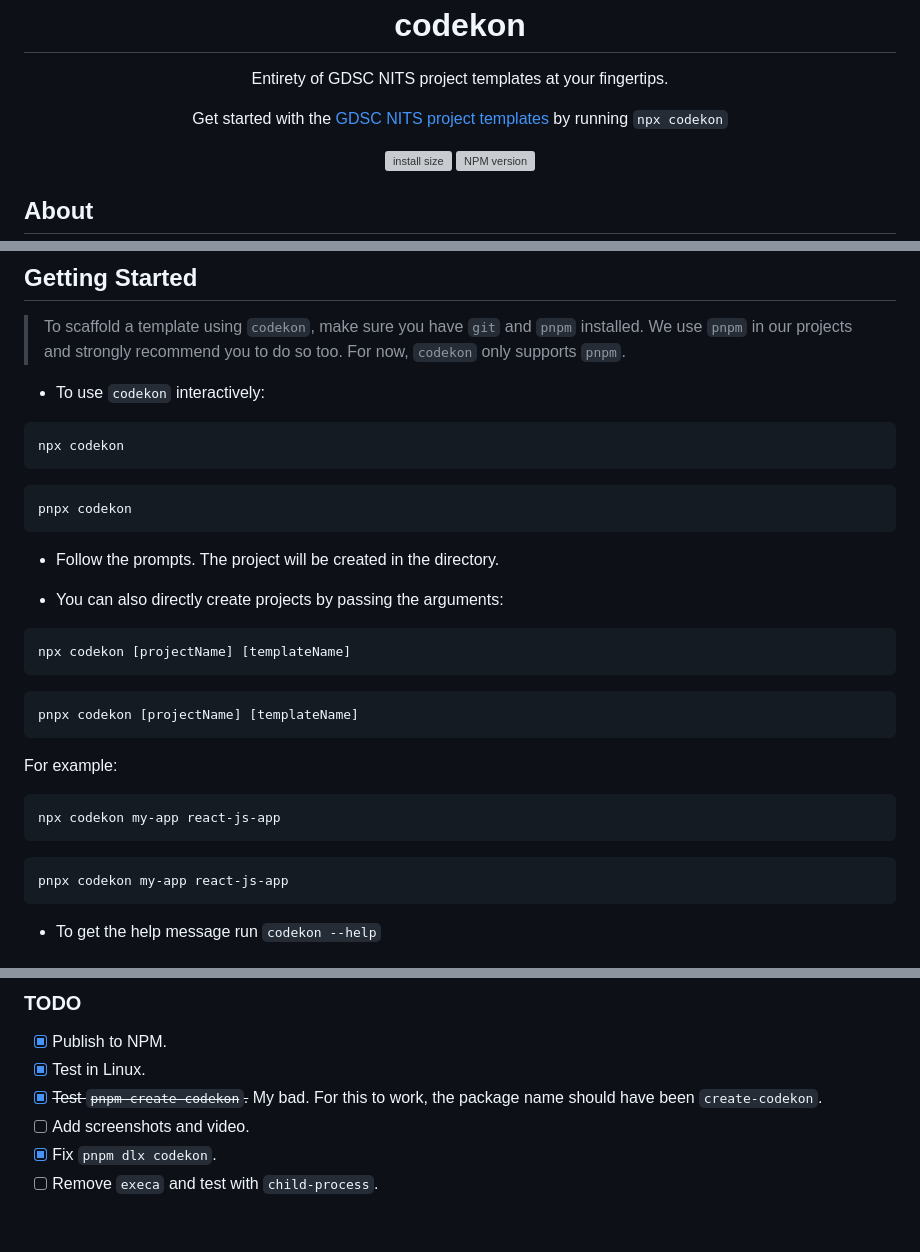
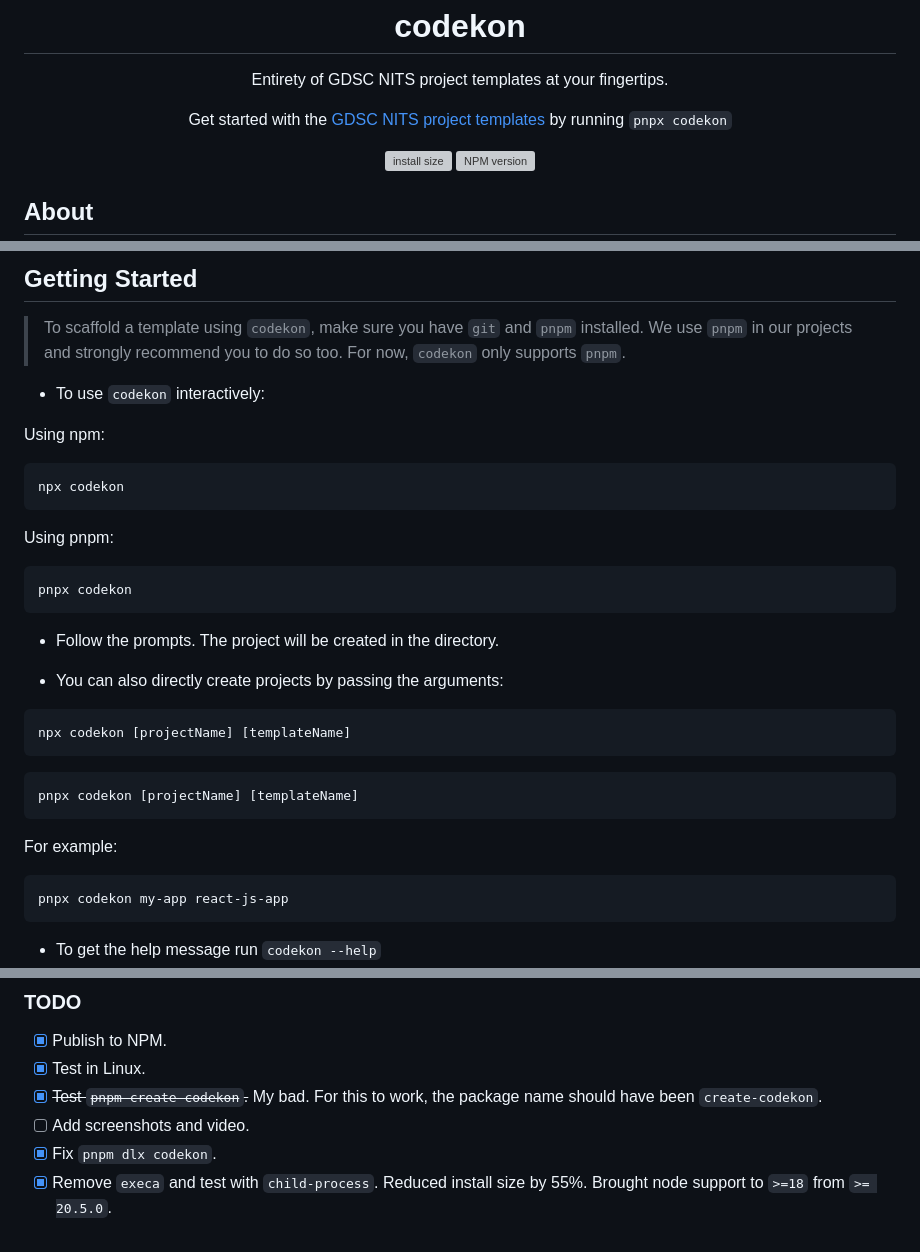
Before and after one commit to gdsc-nits-org/codekon, a Markdown page: README.md, 3 parts joined by grey strips. Rendered like a GitHub page; grey boxes are pictures that could not be loaded.

Commit message:
chore: update README

````diff
--- a/README.md
+++ b/README.md
@@ -22,7 +22,7 @@
     href="https://github.com/orgs/gdsc-nits-org/repositories?q=template%3Atrue+archived%3Afalse"
     >GDSC NITS project templates</a
   >
-  by running <code>npx codekon</code>
+  by running <code>pnpx codekon</code>
 </p>
 
 <div align="center">
@@ -48,9 +48,13 @@
 
 - To use `codekon` interactively:
 
+Using npm:
+
 ```bash
 npx codekon
 ```
+
+Using pnpm:
 
 ```bash
 pnpx codekon
@@ -69,10 +73,6 @@ pnpx codekon [projectName] [templateName]
 ```
 
 For example:
-
-```bash
-npx codekon my-app react-js-app
-```
 
 ```bash
 pnpx codekon my-app react-js-app
@@ -94,7 +94,7 @@ pnpx codekon my-app react-js-app
 - [x] ~~Test `pnpm create codekon`.~~ My bad. For this to work, the package name should have been `create-codekon`.
 - [ ] Add screenshots and video.
 - [x] Fix `pnpm dlx codekon`.
-- [ ] Remove `execa` and test with `child-process`.
+- [x] Remove `execa` and test with `child-process`. Reduced install size by 55%. Brought node support to `>=18` from `>= 20.5.0`.
 
 [packagephobia-image]: https://packagephobia.com/badge?p=codekon
 [packagephobia-url]: https://packagephobia.com/result?p=codekon
````
